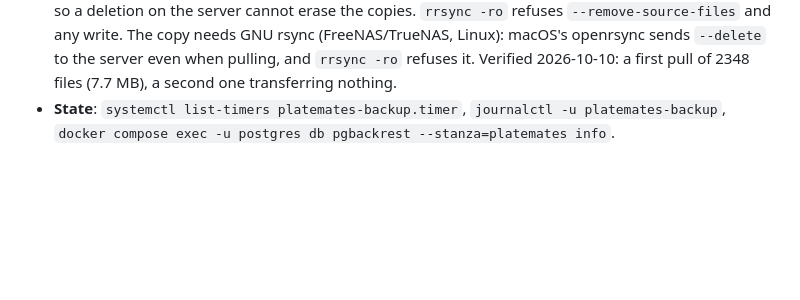
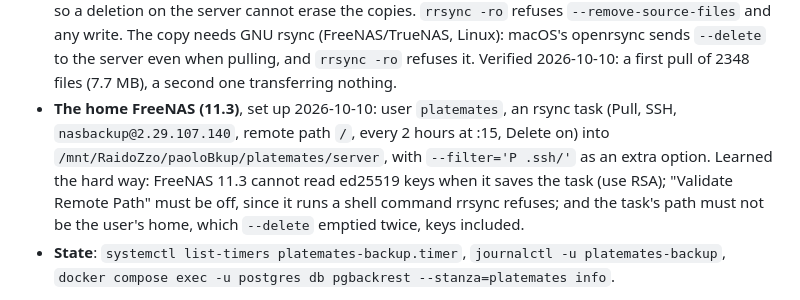
Before and after one commit to PaoloneM/platemates, a Markdown page: docs/operations.md, the part around the change. GitHub-like rendering; blank space fills up the shorter version.

Commit message:
Record how the home FreeNAS copies the backups
Co-Authored-By: Claude Opus 5.5 <noreply@anthropic.com>

```diff
--- a/docs/operations.md
+++ b/docs/operations.md
@@ -177,6 +177,12 @@ pgBackRest (decided with Paolo 2026-10-10), in the database image `platemates-db
   GNU rsync (FreeNAS/TrueNAS, Linux): macOS's openrsync sends `--delete` to the server even
   when pulling, and `rrsync -ro` refuses it. Verified 2026-10-10: a first pull of 2348 files
   (7.7 MB), a second one transferring nothing.
+- **The home FreeNAS (11.3)**, set up 2026-10-10: user `platemates`, an rsync task (Pull, SSH,
+  `nasbackup@2.29.107.140`, remote path `/`, every 2 hours at :15, Delete on) into
+  `/mnt/RaidoZzo/paoloBkup/platemates/server`, with `--filter='P .ssh/'` as an extra option.
+  Learned the hard way: FreeNAS 11.3 cannot read ed25519 keys when it saves the task (use
+  RSA); "Validate Remote Path" must be off, since it runs a shell command rrsync refuses; and
+  the task's path must not be the user's home, which `--delete` emptied twice, keys included.
 - **State**: `systemctl list-timers platemates-backup.timer`, `journalctl -u platemates-backup`,
   `docker compose exec -u postgres db pgbackrest --stanza=platemates info`.
 
```
